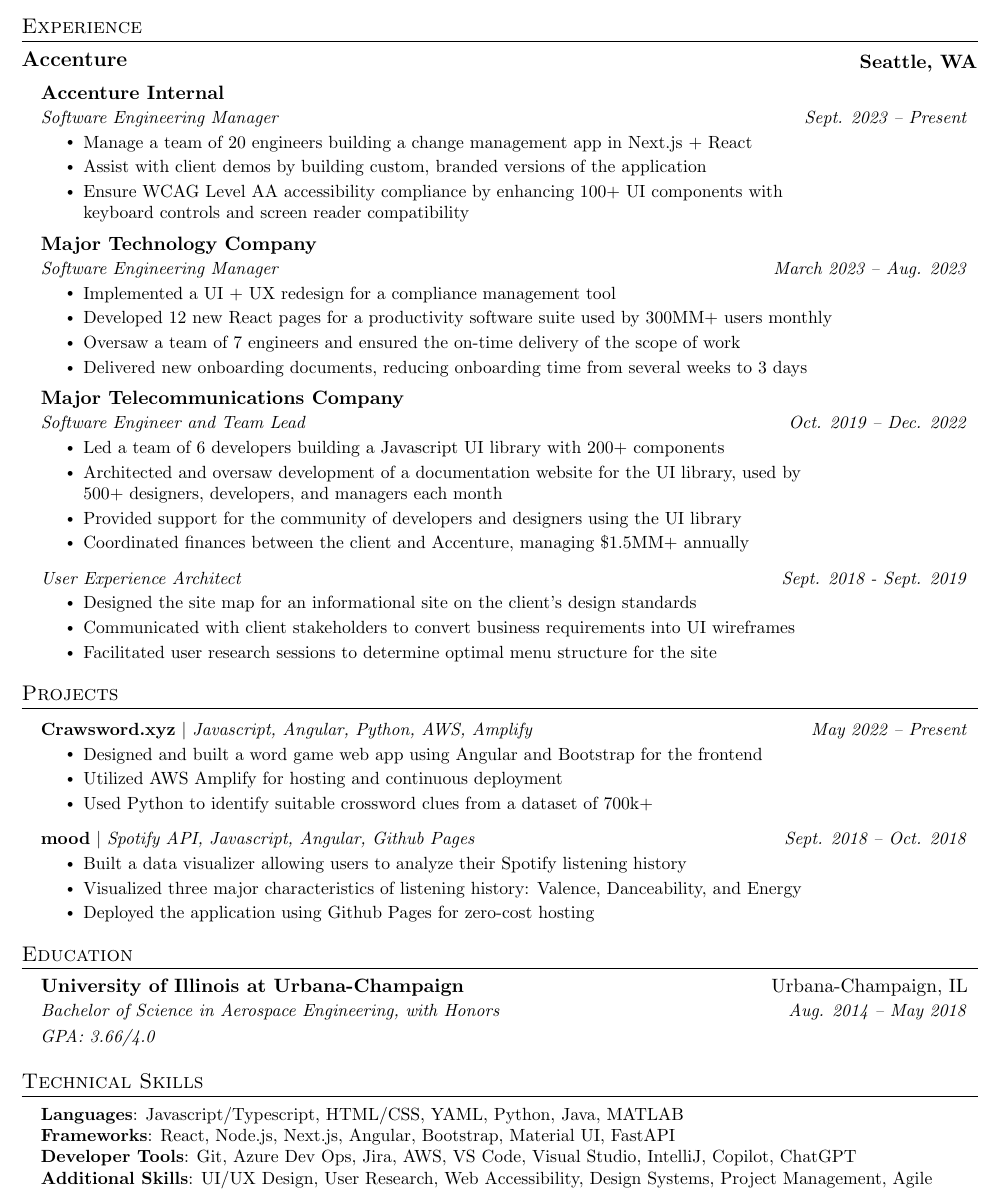
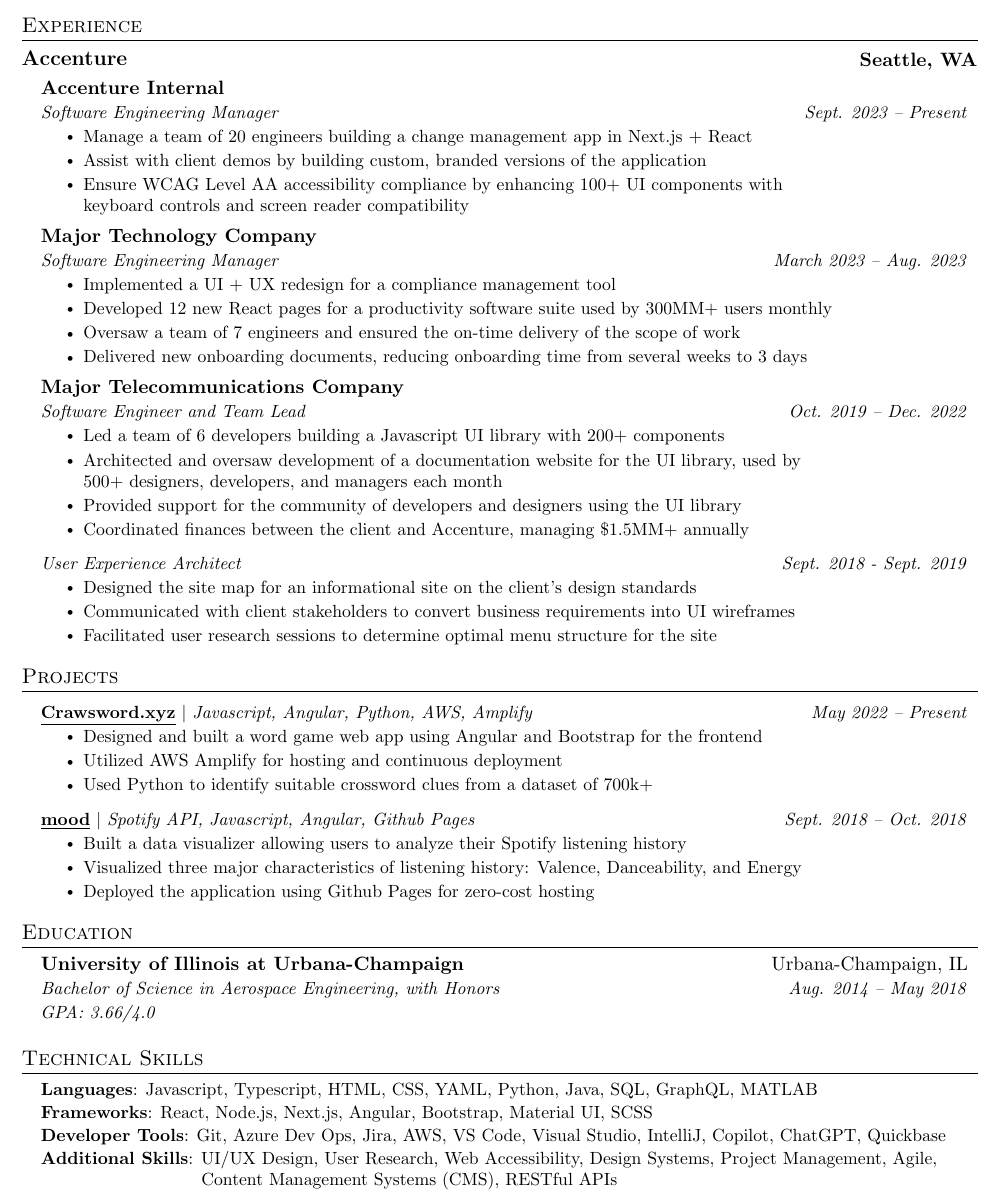
Before and after one commit to wecraw/resume, a LaTeX CV (WEC_resume.tex): part of the page, cut so that both start at the same text. Compiled offline with pdfLaTeX.

Commit message:
Add files via upload

```diff
--- a/WEC_resume.tex
+++ b/WEC_resume.tex
@@ -162,14 +167,14 @@
 \section{Projects}
     \resumeSubHeadingListStart
       \resumeProjectHeading
-          {\textbf{\href{www.crawsword.xyz}{{Crawsword.xyz}}} $|$ \emph{Javascript, Angular, Python, AWS, Amplify}}{May 2022 -- Present}
+          {\textbf{\href{www.crawsword.xyz}{{\underline{Crawsword.xyz}}}} $|$ \emph{Javascript, Angular, Python, AWS, Amplify}}{May 2022 -- Present}
           \resumeItemListStart
             \resumeItem{Designed and built a word game web app using Angular and Bootstrap for the frontend}
             \resumeItem{Utilized AWS Amplify for hosting and continuous deployment}
             \resumeItem{Used Python to identify suitable crossword clues from a dataset of 700k+}
           \resumeItemListEnd
       \resumeProjectHeading
-          {\textbf{\href{https://wecraw.github.io/mood/}{{mood}}} $|$ \emph{Spotify API, Javascript, Angular, Github Pages}}{Sept. 2018 -- Oct. 2018}
+          {\textbf{\href{https://wecraw.github.io/mood/}{{\underline{mood}}}} $|$ \emph{Spotify API, Javascript, Angular, Github Pages}}{Sept. 2018 -- Oct. 2018}
           \resumeItemListStart
             \resumeItem{Built a data visualizer allowing users to analyze their Spotify listening history}
             \resumeItem{Visualized three major characteristics of listening history: Valence, Danceability, and Energy}
@@ -193,15 +198,27 @@
 %
 %-----------PROGRAMMING SKILLS-----------
 \section{Technical Skills}
- \begin{itemize}[leftmargin=0.15in, label={}]
+
+ \begin{itemize}[leftmargin=1.41in, label={}]
+    \setlength{\itemindent}{-1.26in}
+    \setlength\itemsep{-0.3em}
     \small{\item{
-     \textbf{Languages}{: Javascript/Typescript, HTML/CSS, YAML, Python, Java, MATLAB} \\
-     \textbf{Frameworks}{: React, Node.js, Next.js, Angular, Bootstrap, Material UI, FastAPI} \\
-     \textbf{Developer Tools}{: Git, Azure Dev Ops, Jira, AWS, VS Code, Visual Studio, IntelliJ, Copilot, ChatGPT} \\
-      \textbf{Additional Skills}{: UI/UX Design, User Research, Web Accessibility, Design Systems, Project Management, Agile} \\
-    }}
+     \textbf{Languages}{: Javascript, Typescript, HTML, CSS, YAML, Python, Java, SQL, GraphQL, MATLAB}
+     }
+     \item{
+     \textbf{Frameworks}{: React, Node.js, Next.js, Angular, Bootstrap, Material UI, SCSS }
+     }
+     \item{
+     \textbf{Developer Tools}{: Git, Azure Dev Ops, Jira, AWS, VS Code, Visual Studio, IntelliJ, Copilot, ChatGPT, Quickbase}
+     }
+     \item{
+      \textbf{Additional Skills}{: UI/UX Design, User Research, Web Accessibility, Design Systems, Project Management, Agile,
+      Content Management Systems (CMS), RESTful APIs}
+      }
+    }
+
+
  \end{itemize}
-
 
 %-------------------------------------------
 \end{document}
```
Also changed, not shown: WEC_resume.tex (7 more changed lines).
